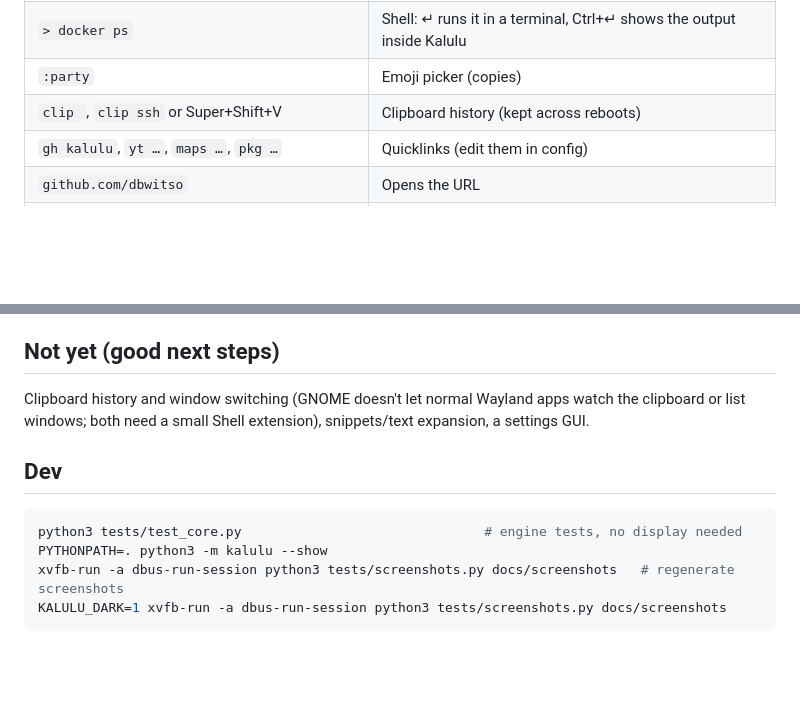
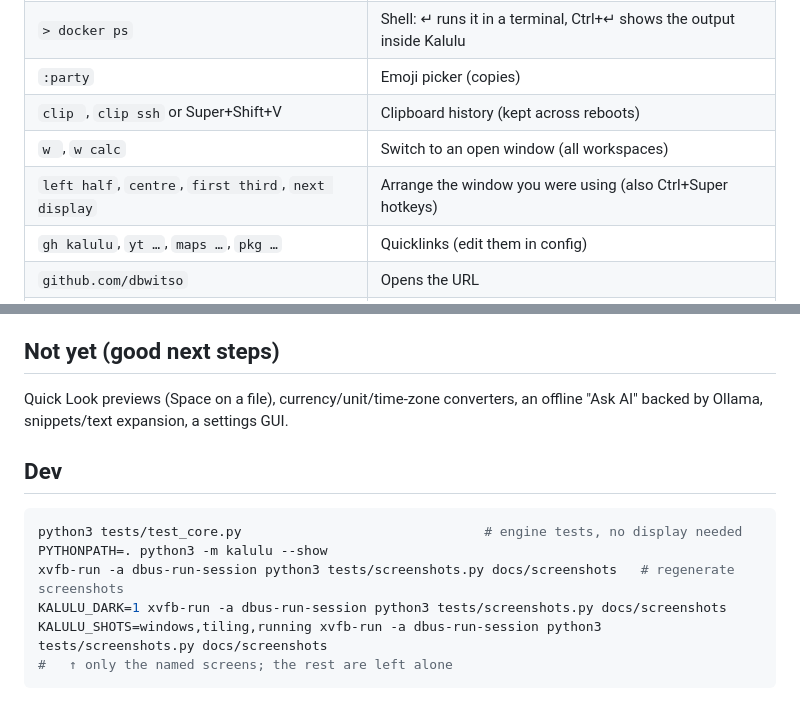
Before and after one commit to dbwitso/kalulu, a Markdown page: README.md, 2 parts joined by grey strips. GitHub-like rendering; blank space fills up the shorter version.

````diff
--- a/README.md
+++ b/README.md
@@ -163,6 +197,8 @@ stock lock screen on any error, so unlocking never depends on it.
 | `> docker ps` | Shell: ↵ runs it in a terminal, Ctrl+↵ shows the output inside Kalulu |
 | `:party` | Emoji picker (copies) |
 | `clip `, `clip ssh` or Super+Shift+V | Clipboard history (kept across reboots) |
+| `w `, `w calc` | Switch to an open window (all workspaces) |
+| `left half`, `centre`, `first third`, `next display` | Arrange the window you were using (also Ctrl+Super hotkeys) |
 | `gh kalulu`, `yt …`, `maps …`, `pkg …` | Quicklinks (edit them in config) |
 | `github.com/dbwitso` | Opens the URL |
 | `kill chrome` | Process killer (example plugin) |
@@ -244,8 +280,8 @@ managers, which contact their own repositories.
 
 ## Not yet (good next steps)
 
-Clipboard history and window switching (GNOME doesn't let normal Wayland apps watch the clipboard or list
-windows; both need a small Shell extension), snippets/text expansion, a settings GUI.
+Quick Look previews (Space on a file), currency/unit/time-zone converters, an offline "Ask AI" backed by Ollama,
+snippets/text expansion, a settings GUI.
 
 ## Dev
 
@@ -254,4 +290,6 @@ python3 tests/test_core.py                               # engine tests, no disp
 PYTHONPATH=. python3 -m kalulu --show
 xvfb-run -a dbus-run-session python3 tests/screenshots.py docs/screenshots   # regenerate screenshots
 KALULU_DARK=1 xvfb-run -a dbus-run-session python3 tests/screenshots.py docs/screenshots
+KALULU_SHOTS=windows,tiling,running xvfb-run -a dbus-run-session python3 tests/screenshots.py docs/screenshots
+#   ↑ only the named screens; the rest are left alone
 ```
````
Also changed, not shown: other parts of README.md (+34 -0 lines), docs/screenshots/running.png (added), docs/screenshots/tiling.png (added), docs/screenshots/windows.png (added), 12 other files.
